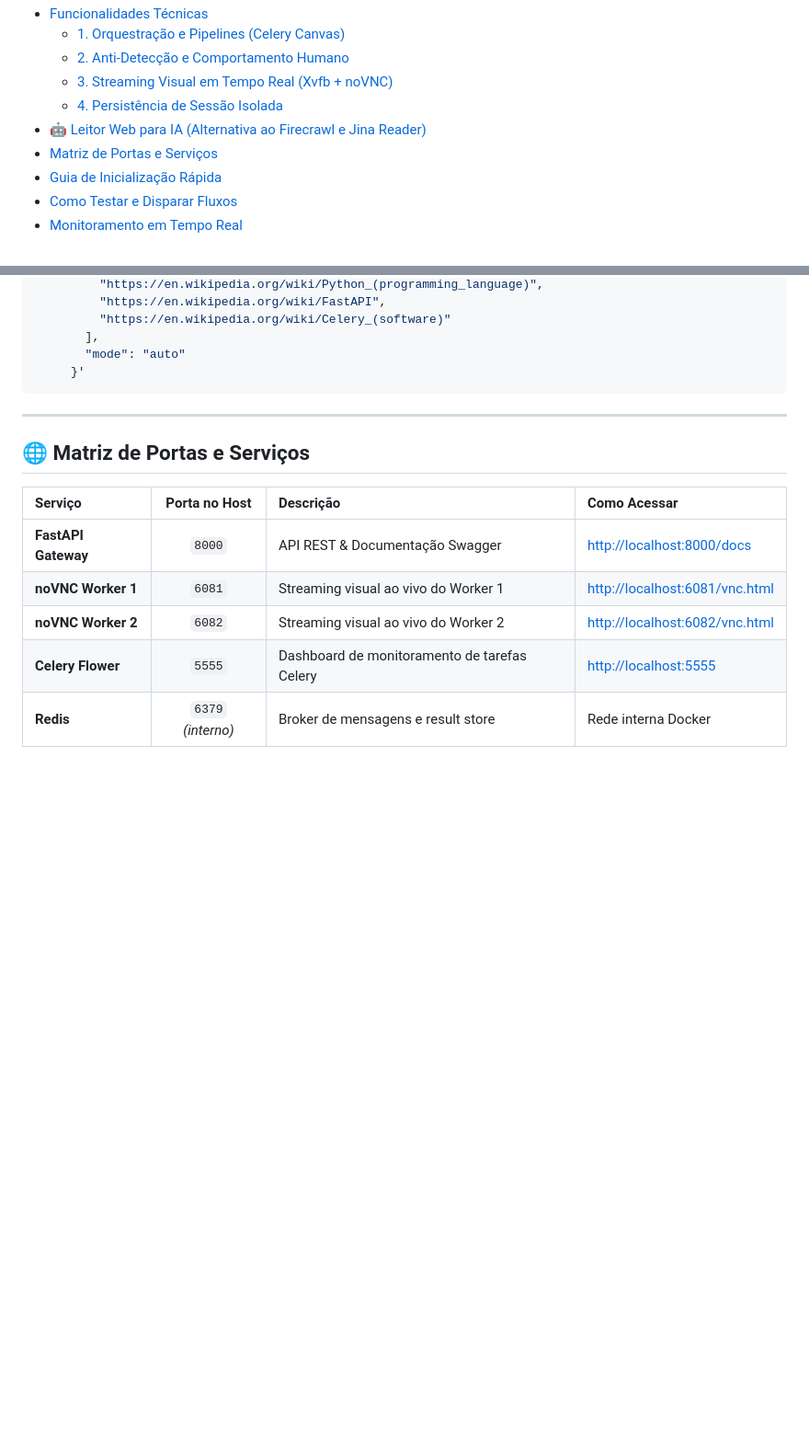
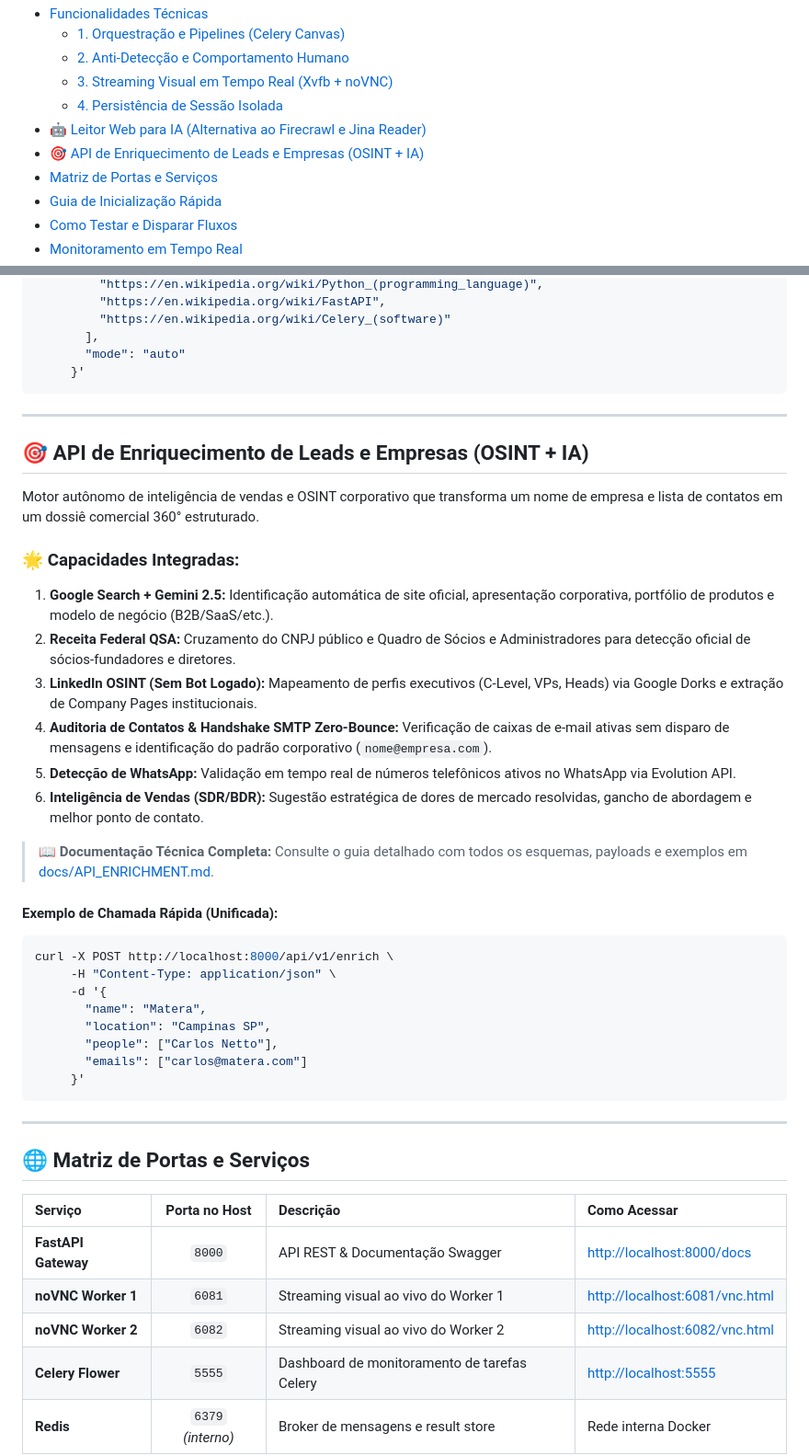
Before and after one commit to fernandobnog/playwright-celery-automation, a Markdown page: README.md, 2 parts joined by grey strips. Shown at 92% size. Drawn GitHub-style; blank space fills up the shorter version.

Commit message:
docs: documentar API de enriquecimento de leads e inteligencia corporativa

````diff
--- a/README.md
+++ b/README.md
@@ -23,6 +23,7 @@
   - [3. Streaming Visual em Tempo Real (Xvfb + noVNC)](#3-streaming-visual-em-tempo-real-xvfb--novnc)
   - [4. Persistência de Sessão Isolada](#4-persistência-de-sessão-isolada)
 - [🤖 Leitor Web para IA (Alternativa ao Firecrawl e Jina Reader)](#-leitor-web-para-ia-alternativa-ao-firecrawl-e-jina-reader)
+- [🎯 API de Enriquecimento de Leads e Empresas (OSINT + IA)](#-api-de-enriquecimento-de-leads-e-empresas-osint--ia)
 - [Matriz de Portas e Serviços](#-matriz-de-portas-e-serviços)
 - [Guia de Inicialização Rápida](#-guia-de-inicialização-rápida)
 - [Como Testar e Disparar Fluxos](#-como-testar-e-disparar-fluxos)
@@ -324,6 +325,34 @@ curl -X POST "http://localhost:8000/api/v1/extract/batch" \
 
 ---
 
+## 🎯 API de Enriquecimento de Leads e Empresas (OSINT + IA)
+
+Motor autônomo de inteligência de vendas e OSINT corporativo que transforma um nome de empresa e lista de contatos em um dossiê comercial 360° estruturado.
+
+### 🌟 Capacidades Integradas:
+1. **Google Search + Gemini 2.5:** Identificação automática de site oficial, apresentação corporativa, portfólio de produtos e modelo de negócio (B2B/SaaS/etc.).
+2. **Receita Federal QSA:** Cruzamento do CNPJ público e Quadro de Sócios e Administradores para detecção oficial de sócios-fundadores e diretores.
+3. **LinkedIn OSINT (Sem Bot Logado):** Mapeamento de perfis executivos (C-Level, VPs, Heads) via Google Dorks e extração de Company Pages institucionais.
+4. **Auditoria de Contatos & Handshake SMTP Zero-Bounce:** Verificação de caixas de e-mail ativas sem disparo de mensagens e identificação do padrão corporativo (`nome@empresa.com`).
+5. **Detecção de WhatsApp:** Validação em tempo real de números telefônicos ativos no WhatsApp via Evolution API.
+6. **Inteligência de Vendas (SDR/BDR):** Sugestão estratégica de dores de mercado resolvidas, gancho de abordagem e melhor ponto de contato.
+
+> 📖 **Documentação Técnica Completa:** Consulte o guia detalhado com todos os esquemas, payloads e exemplos em [docs/API_ENRICHMENT.md](file:///root/playwright-celery-automation/docs/API_ENRICHMENT.md).
+
+#### Exemplo de Chamada Rápida (Unificada):
+```bash
+curl -X POST http://localhost:8000/api/v1/enrich \
+     -H "Content-Type: application/json" \
+     -d '{
+       "name": "Matera",
+       "location": "Campinas SP",
+       "people": ["Carlos Netto"],
+       "emails": ["carlos@matera.com"]
+     }'
+```
+
+---
+
 ## 🌐 Matriz de Portas e Serviços
 
 | Serviço | Porta no Host | Descrição | Como Acessar |
````
Also changed, not shown: docs/API_ENRICHMENT.md (added, +356 -0 lines).
